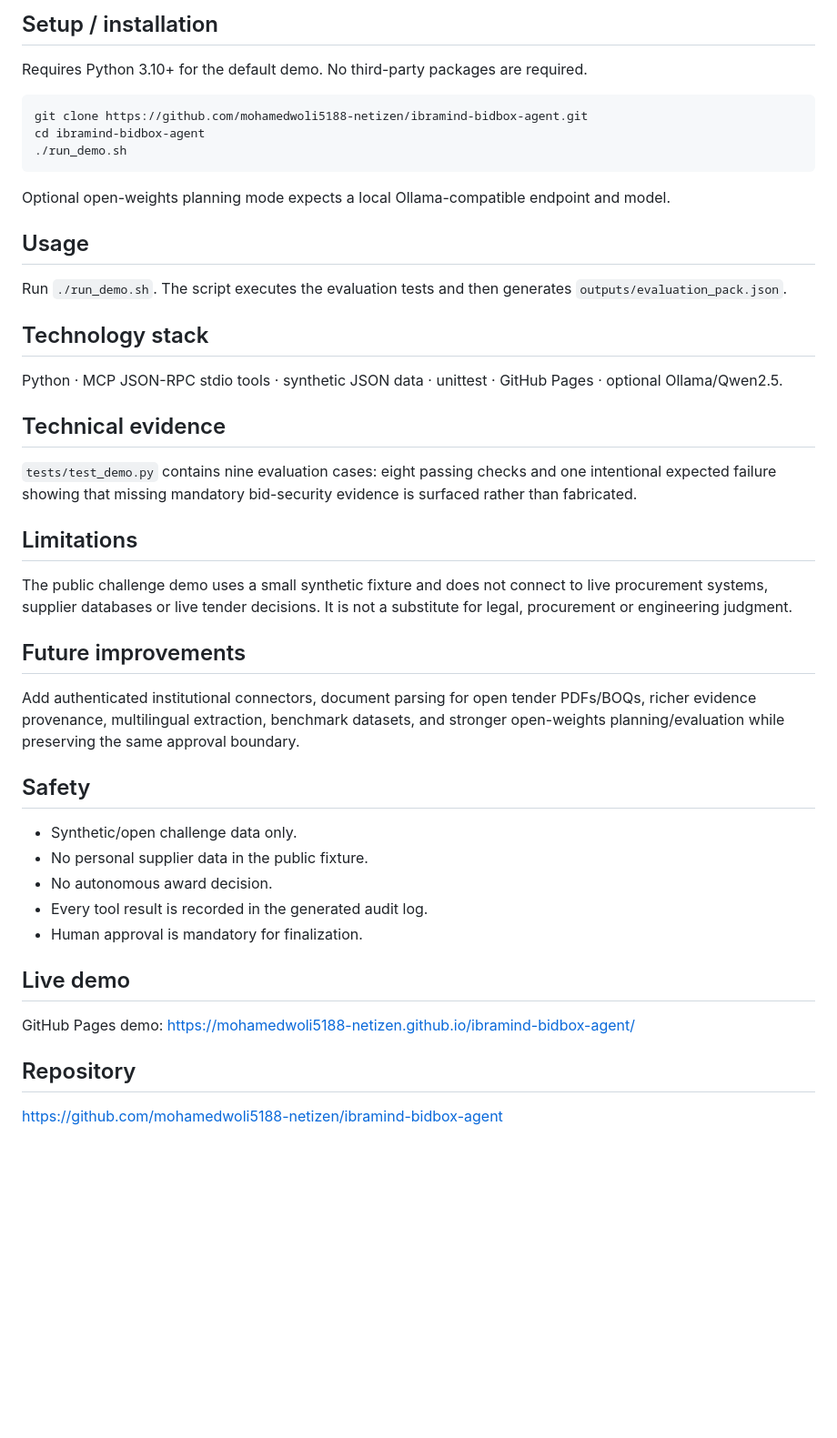
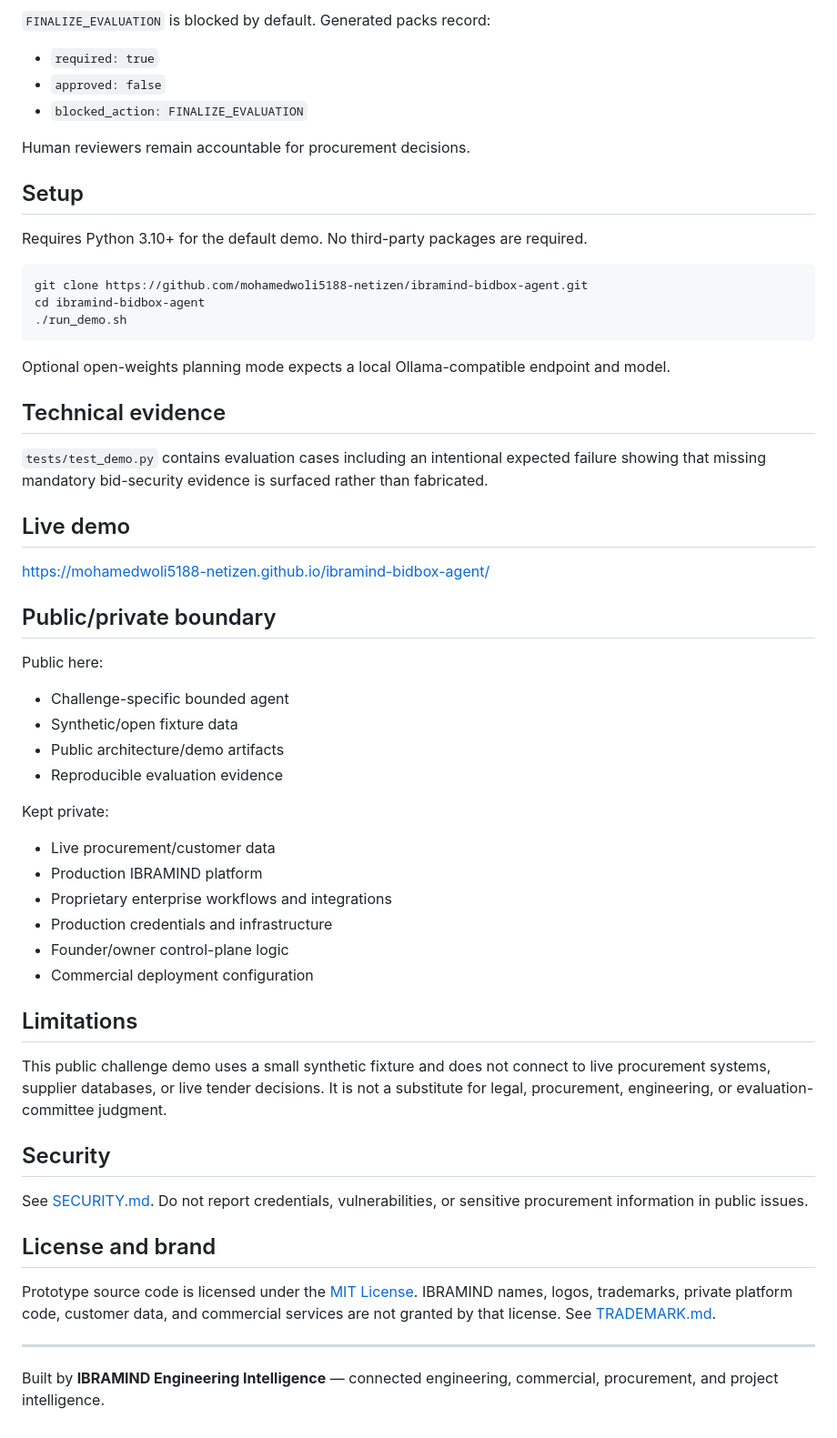
Before and after one commit to mohamedwoli5188-netizen/ibramind-bidbox-agent, a Markdown page: README.md, the part around one of its changes. Shown at 91% size. GitHub-like rendering; blank space fills up the shorter version.

````diff
--- a/README.md
+++ b/README.md
@@ -34,5 +74,14 @@ The repository implements Model Context Protocol (MCP) JSON-RPC over stdio betwe
 
-## Setup / installation
+`FINALIZE_EVALUATION` is blocked by default. Generated packs record:
+
+- `required: true`
+- `approved: false`
+- `blocked_action: FINALIZE_EVALUATION`
+
+Human reviewers remain accountable for procurement decisions.
+
+## Setup
+
 Requires Python 3.10+ for the default demo. No third-party packages are required.
 
 ```bash
@@ -43,30 +92,42 @@ cd ibramind-bidbox-agent
 
 Optional open-weights planning mode expects a local Ollama-compatible endpoint and model.
 
-## Usage
-Run `./run_demo.sh`. The script executes the evaluation tests and then generates `outputs/evaluation_pack.json`.
+## Technical evidence
 
-## Technology stack
-Python · MCP JSON-RPC stdio tools · synthetic JSON data · unittest · GitHub Pages · optional Ollama/Qwen2.5.
+`tests/test_demo.py` contains evaluation cases including an intentional expected failure showing that missing mandatory bid-security evidence is surfaced rather than fabricated.
 
-## Technical evidence
-`tests/test_demo.py` contains nine evaluation cases: eight passing checks and one intentional expected failure showing that missing mandatory bid-security evidence is surfaced rather than fabricated.
+## Live demo
+
+https://mohamedwoli5188-netizen.github.io/ibramind-bidbox-agent/
+
+## Public/private boundary
+
+Public here:
+- Challenge-specific bounded agent
+- Synthetic/open fixture data
+- Public architecture/demo artifacts
+- Reproducible evaluation evidence
+
+Kept private:
+- Live procurement/customer data
+- Production IBRAMIND platform
+- Proprietary enterprise workflows and integrations
+- Production credentials and infrastructure
+- Founder/owner control-plane logic
+- Commercial deployment configuration
 
 ## Limitations
-The public challenge demo uses a small synthetic fixture and does not connect to live procurement systems, supplier databases or live tender decisions. It is not a substitute for legal, procurement or engineering judgment.
 
-## Future improvements
-Add authenticated institutional connectors, document parsing for open tender PDFs/BOQs, richer evidence provenance, multilingual extraction, benchmark datasets, and stronger open-weights planning/evaluation while preserving the same approval boundary.
+This public challenge demo uses a small synthetic fixture and does not connect to live procurement systems, supplier databases, or live tender decisions. It is not a substitute for legal, procurement, engineering, or evaluation-committee judgment.
 
-## Safety
-- Synthetic/open challenge data only.
-- No personal supplier data in the public fixture.
-- No autonomous award decision.
-- Every tool result is recorded in the generated audit log.
-- Human approval is mandatory for finalization.
+## Security
 
-## Live demo
-GitHub Pages demo: https://mohamedwoli5188-netizen.github.io/ibramind-bidbox-agent/
+See [SECURITY.md](SECURITY.md). Do not report credentials, vulnerabilities, or sensitive procurement information in public issues.
 
-## Repository
-https://github.com/mohamedwoli5188-netizen/ibramind-bidbox-agent
+## License and brand
+
+Prototype source code is licensed under the [MIT License](LICENSE). IBRAMIND names, logos, trademarks, private platform code, customer data, and commercial services are not granted by that license. See [TRADEMARK.md](TRADEMARK.md).
+
+---
+
+Built by **IBRAMIND Engineering Intelligence** — connected engineering, commercial, procurement, and project intelligence.
````
Also changed, not shown: other parts of README.md (+55 -15 lines).
